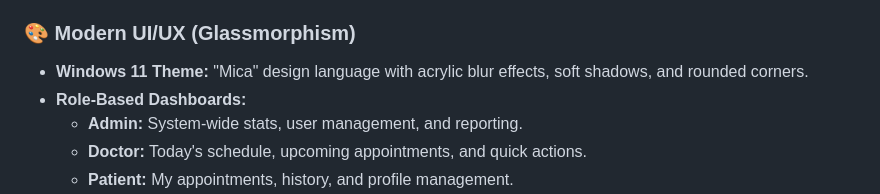
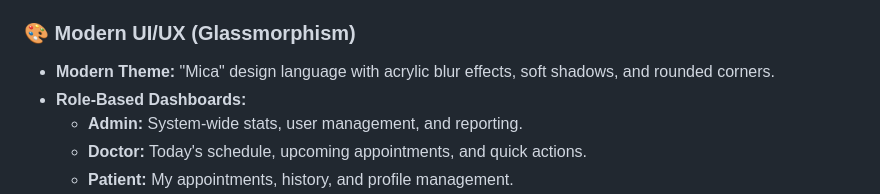
Before and after one commit to Muhfarieshf/Omnicare, a Markdown page: README.md, the part around the change. GitHub-like rendering.

```diff
--- a/README.md
+++ b/README.md
@@ -29,7 +29,7 @@ OmniCare is a robust, enterprise-grade hospital appointment booking system built
 
 ### 🎨 Modern UI/UX (Glassmorphism)
 
--   **Windows 11 Theme:** "Mica" design language with acrylic blur effects, soft shadows, and rounded corners.
+-   **Modern Theme:** "Mica" design language with acrylic blur effects, soft shadows, and rounded corners.
 -   **Role-Based Dashboards:**
     -   **Admin:** System-wide stats, user management, and reporting.
     -   **Doctor:** Today's schedule, upcoming appointments, and quick actions.
```
